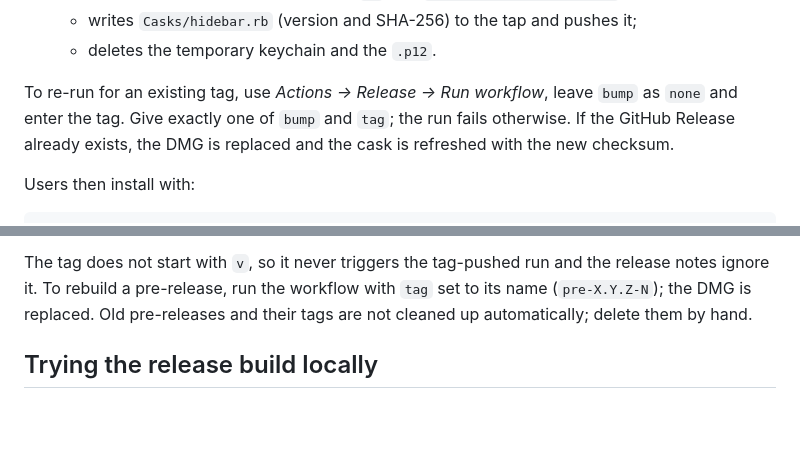
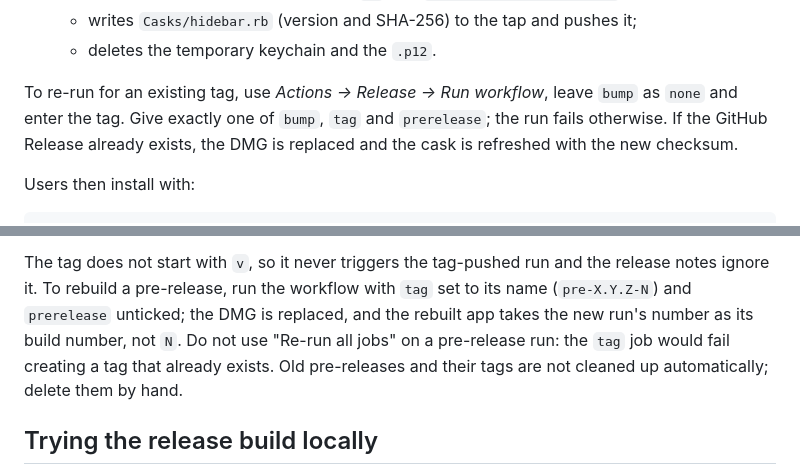
Before and after one commit to pod2metra/hidebar, a Markdown page: docs/RELEASING.md, 2 parts joined by grey strips. Rendered like a GitHub page; blank space fills up the shorter version.

Commit message:
docs: pre-release rebuilds and the input rule in RELEASING
PLAN 10.1

```diff
--- a/docs/RELEASING.md
+++ b/docs/RELEASING.md
@@ -107,7 +107,7 @@ The version comes only from the tag; `project.pbxproj` is never edited.
    - deletes the temporary keychain and the `.p12`.
 
 To re-run for an existing tag, use *Actions -> Release -> Run workflow*, leave `bump` as
-`none` and enter the tag. Give exactly one of `bump` and `tag`; the run fails otherwise.
+`none` and enter the tag. Give exactly one of `bump`, `tag` and `prerelease`; the run fails otherwise.
 If the GitHub Release already exists, the DMG is replaced and the cask is refreshed
 with the new checksum.
 
@@ -138,8 +138,10 @@ release and publishes a GitHub *pre-release* (never marked latest):
 - The first launch may still ask for *Open Anyway*, as for a release.
 
 The tag does not start with `v`, so it never triggers the tag-pushed run and the release notes ignore it.
-To rebuild a pre-release, run the workflow with `tag` set to its name (`pre-X.Y.Z-N`); the DMG is
-replaced. Old pre-releases and their tags are not cleaned up automatically; delete them by hand.
+To rebuild a pre-release, run the workflow with `tag` set to its name (`pre-X.Y.Z-N`) and
+`prerelease` unticked; the DMG is replaced, and the rebuilt app takes the new run's number as its
+build number, not `N`. Do not use "Re-run all jobs" on a pre-release run: the `tag` job would fail
+creating a tag that already exists. Old pre-releases and their tags are not cleaned up automatically; delete them by hand.
 
 ## Trying the release build locally
 
```
